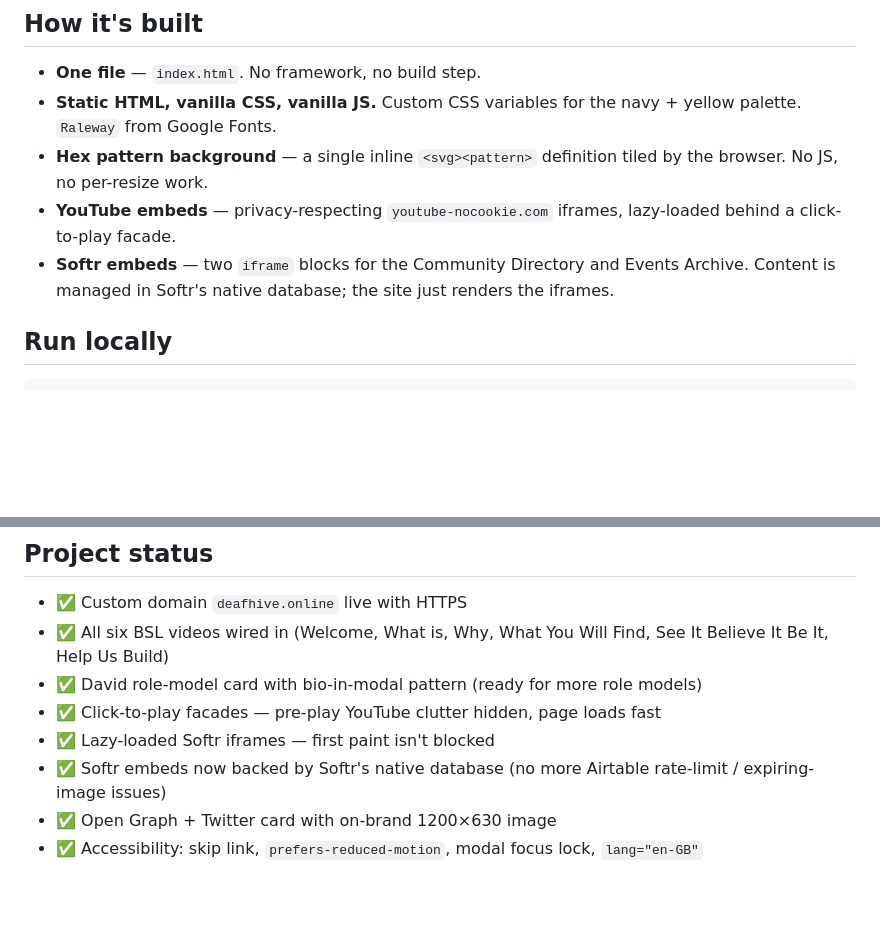
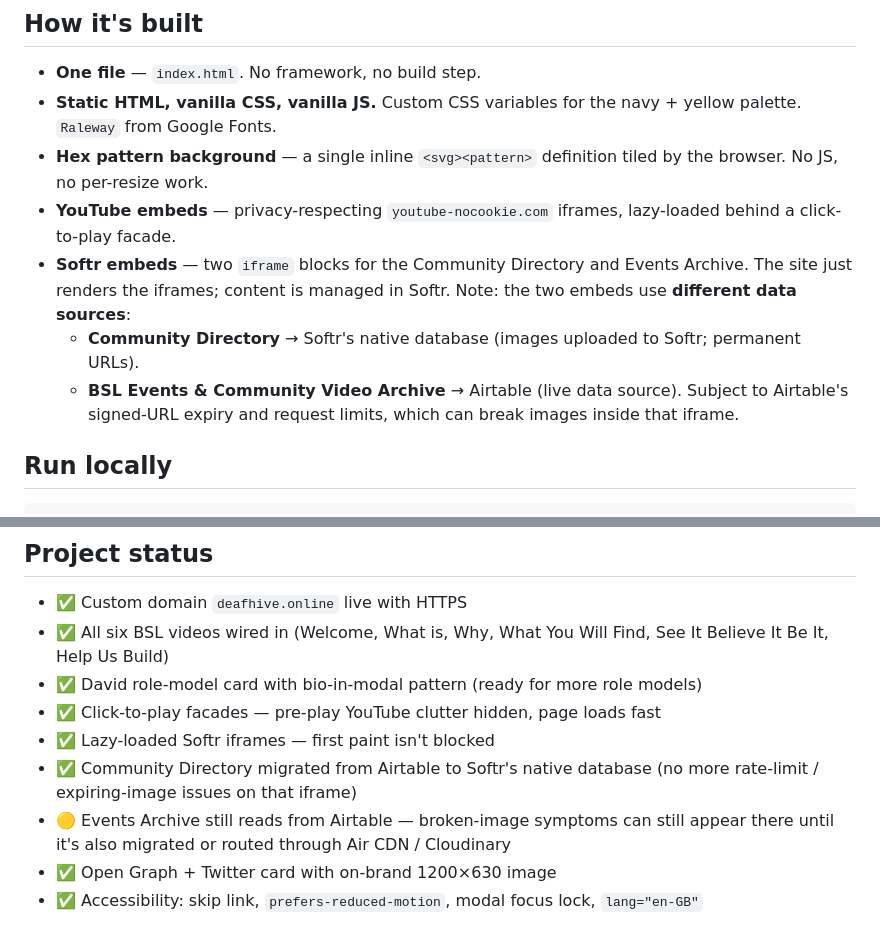
Before and after one commit to JackoBeans/deafhive.online, a Markdown page: README.md, 2 parts joined by grey strips. Drawn GitHub-style; blank space fills up the shorter version.

```diff
--- a/README.md
+++ b/README.md
@@ -23,7 +23,9 @@ DeafHive is a single-page information and inclusion site for the Deaf community.
 - **Static HTML, vanilla CSS, vanilla JS.** Custom CSS variables for the navy + yellow palette. `Raleway` from Google Fonts.
 - **Hex pattern background** — a single inline `<svg><pattern>` definition tiled by the browser. No JS, no per-resize work.
 - **YouTube embeds** — privacy-respecting `youtube-nocookie.com` iframes, lazy-loaded behind a click-to-play facade.
-- **Softr embeds** — two `iframe` blocks for the Community Directory and Events Archive. Content is managed in Softr's native database; the site just renders the iframes.
+- **Softr embeds** — two `iframe` blocks for the Community Directory and Events Archive. The site just renders the iframes; content is managed in Softr. Note: the two embeds use **different data sources**:
+  - **Community Directory** → Softr's native database (images uploaded to Softr; permanent URLs).
+  - **BSL Events & Community Video Archive** → Airtable (live data source). Subject to Airtable's signed-URL expiry and request limits, which can break images inside that iframe.
 
 ## Run locally
 
@@ -63,6 +65,7 @@ Live on **GitHub Pages** at `https://deafhive.online/` (with `www.deafhive.onlin
 - ✅ David role-model card with bio-in-modal pattern (ready for more role models)
 - ✅ Click-to-play facades — pre-play YouTube clutter hidden, page loads fast
 - ✅ Lazy-loaded Softr iframes — first paint isn't blocked
-- ✅ Softr embeds now backed by Softr's native database (no more Airtable rate-limit / expiring-image issues)
+- ✅ Community Directory migrated from Airtable to Softr's native database (no more rate-limit / expiring-image issues on that iframe)
+- 🟡 Events Archive still reads from Airtable — broken-image symptoms can still appear there until it's also migrated or routed through Air CDN / Cloudinary
 - ✅ Open Graph + Twitter card with on-brand 1200×630 image
 - ✅ Accessibility: skip link, `prefers-reduced-motion`, modal focus lock, `lang="en-GB"`
```
Also changed, not shown: CLAUDE.md (+13 -8 lines).
